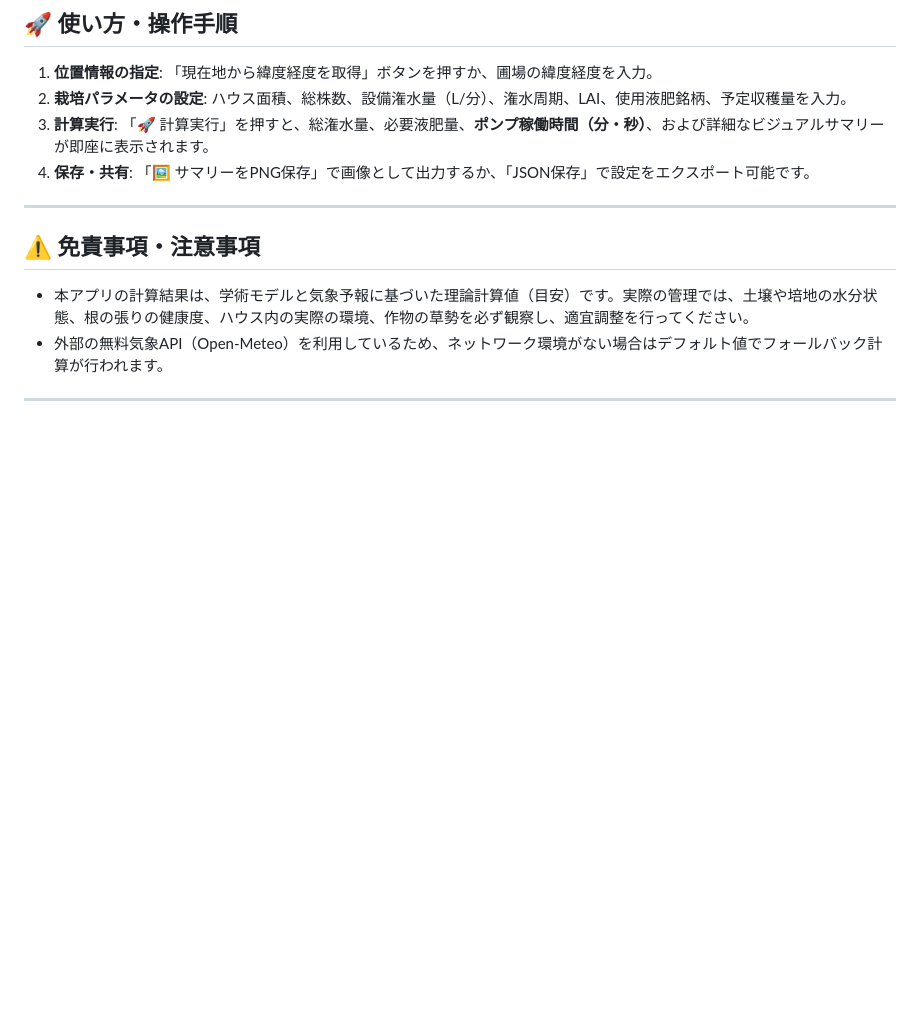
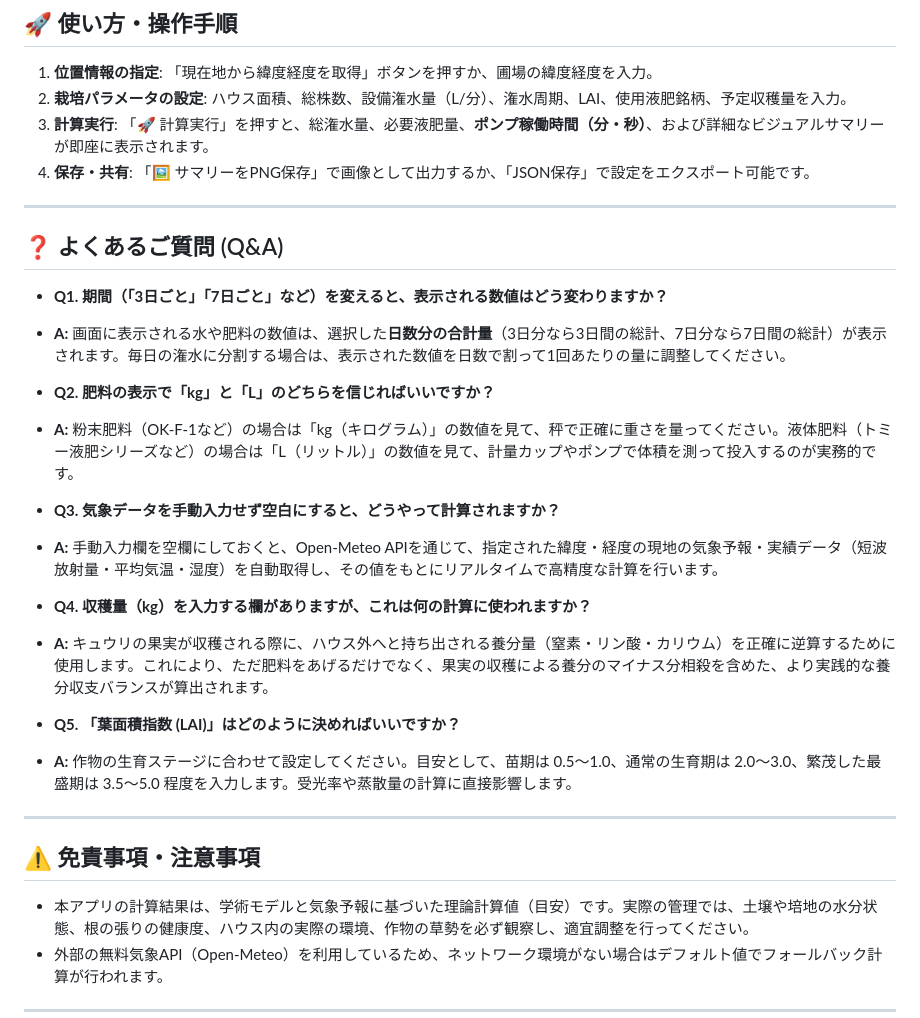
Before and after one commit to y-ookuma/plant-irrigation-fertilization, a Markdown page: README.md, the part around the change. GitHub-like rendering; blank space fills up the shorter version.

```diff
--- a/README.md
+++ b/README.md
@@ -98,7 +98,24 @@ Open-Meteo APIと連携し、指定された潅水周期（1日〜7日）に応
 4. **保存・共有**: 「🖼 サマリーをPNG保存」で画像として出力するか、「JSON保存」で設定をエクスポート可能です。
 
 ------
+## ❓ よくあるご質問 (Q&A)
 
+* **Q1. 期間（「3日ごと」「7日ごと」など）を変えると、表示される数値はどう変わりますか？**
+* **A:** 画面に表示される水や肥料の数値は、選択した**日数分の合計量**（3日分なら3日間の総計、7日分なら7日間の総計）が表示されます。毎日の潅水に分割する場合は、表示された数値を日数で割って1回あたりの量に調整してください。
+
+* **Q2. 肥料の表示で「kg」と「L」のどちらを信じればいいですか？**
+* **A:** 粉末肥料（OK-F-1など）の場合は「kg（キログラム）」の数値を見て、秤で正確に重さを量ってください。液体肥料（トミー液肥シリーズなど）の場合は「L（リットル）」の数値を見て、計量カップやポンプで体積を測って投入するのが実務的です。
+
+* **Q3. 気象データを手動入力せず空白にすると、どうやって計算されますか？**
+* **A:** 手動入力欄を空欄にしておくと、Open-Meteo APIを通じて、指定された緯度・経度の現地の気象予報・実績データ（短波放射量・平均気温・湿度）を自動取得し、その値をもとにリアルタイムで高精度な計算を行います。
+
+* **Q4. 収穫量（kg）を入力する欄がありますが、これは何の計算に使われますか？**
+* **A:** キュウリの果実が収穫される際に、ハウス外へと持ち出される養分量（窒素・リン酸・カリウム）を正確に逆算するために使用します。これにより、ただ肥料をあげるだけでなく、果実の収穫による養分のマイナス分相殺を含めた、より実践的な養分収支バランスが算出されます。
+
+* **Q5. 「葉面積指数 (LAI)」はどのように決めればいいですか？**
+* **A:** 作物の生育ステージに合わせて設定してください。目安として、苗期は 0.5〜1.0、通常の生育期は 2.0〜3.0、繁茂した最盛期は 3.5〜5.0 程度を入力します。受光率や蒸散量の計算に直接影響します。
+
+------
 ## ⚠️ 免責事項・注意事項
 
 - 本アプリの計算結果は、学術モデルと気象予報に基づいた理論計算値（目安）です。実際の管理では、土壌や培地の水分状態、根の張りの健康度、ハウス内の実際の環境、作物の草勢を必ず観察し、適宜調整を行ってください。
```
